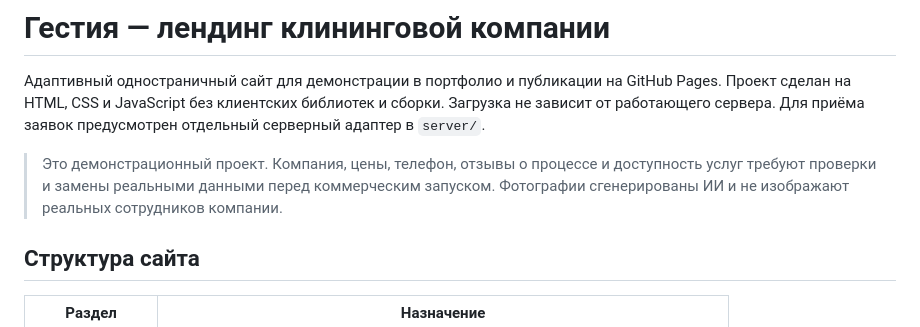
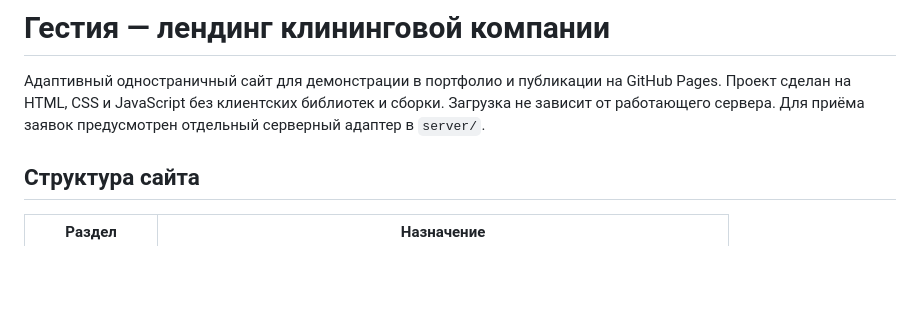
Before and after one commit to GrigValera/gestia-cleaning, a Markdown page: README.md, the part around the change. Drawn GitHub-style; blank space fills up the shorter version.

Commit message:
Revise project disclaimer in README.md
Update project description and disclaimer in README.

```diff
--- a/README.md
+++ b/README.md
@@ -2,7 +2,6 @@
 
 Адаптивный одностраничный сайт для демонстрации в портфолио и публикации на GitHub Pages. Проект сделан на HTML, CSS и JavaScript без клиентских библиотек и сборки. Загрузка не зависит от работающего сервера. Для приёма заявок предусмотрен отдельный серверный адаптер в `server/`.
 
-> Это демонстрационный проект. Компания, цены, телефон, отзывы о процессе и доступность услуг требуют проверки и замены реальными данными перед коммерческим запуском. Фотографии сгенерированы ИИ и не изображают реальных сотрудников компании.
 
 ## Структура сайта
 
```
